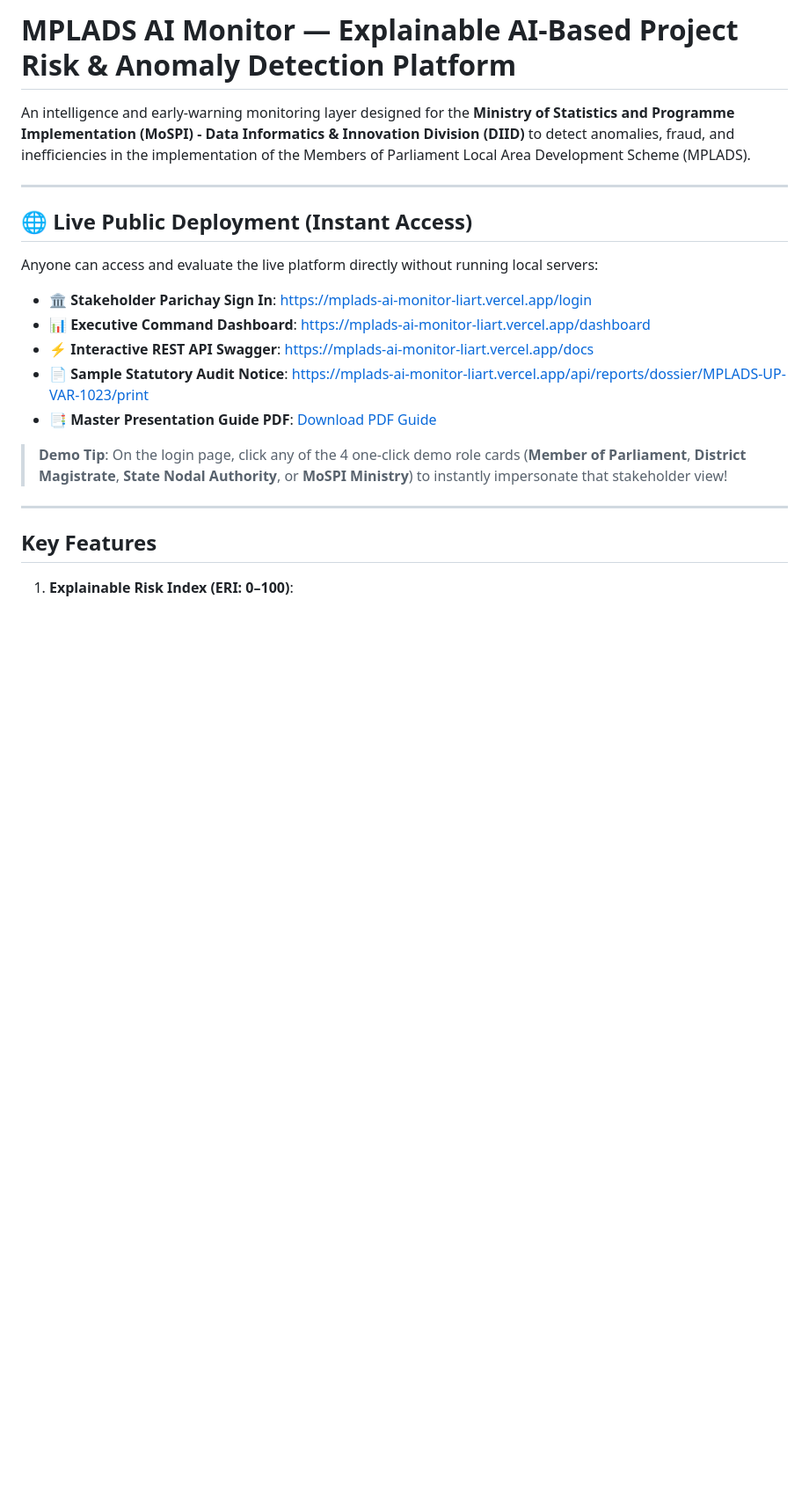
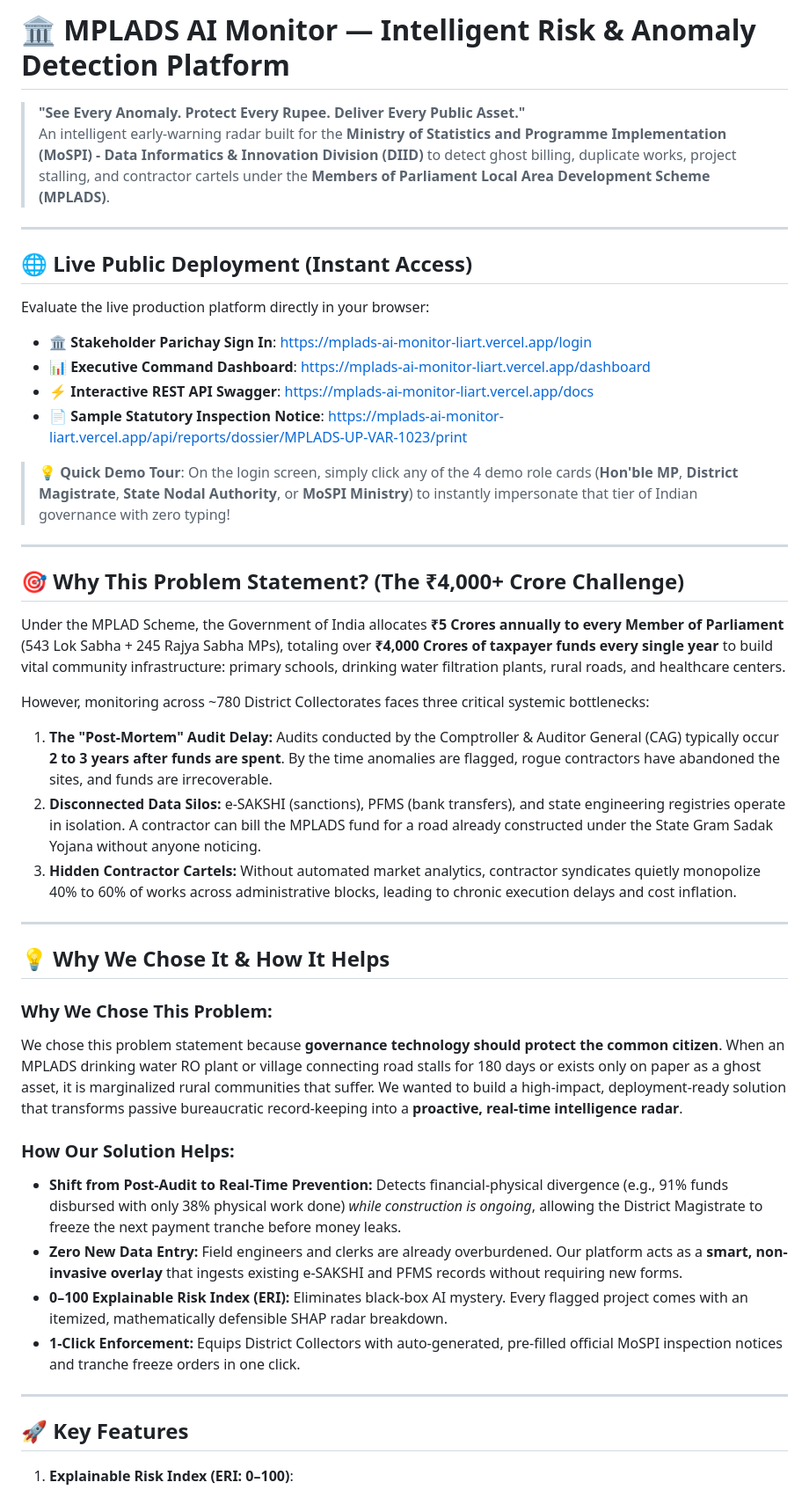
Before and after one commit to dhanya808/mplads-ai-monitor, a Markdown page: README.md, the part around the change. Shown at 88% size. Rendered like a GitHub page; blank space fills up the shorter version.

Commit message:
Update README with compelling problem rationale and remove PDF link

```diff
--- a/README.md
+++ b/README.md
@@ -1,24 +1,48 @@
-# MPLADS AI Monitor — Explainable AI-Based Project Risk & Anomaly Detection Platform
+# 🏛️ MPLADS AI Monitor — Intelligent Risk & Anomaly Detection Platform
 
-An intelligence and early-warning monitoring layer designed for the **Ministry of Statistics and Programme Implementation (MoSPI) - Data Informatics & Innovation Division (DIID)** to detect anomalies, fraud, and inefficiencies in the implementation of the Members of Parliament Local Area Development Scheme (MPLADS).
+> **"See Every Anomaly. Protect Every Rupee. Deliver Every Public Asset."**
+> An intelligent early-warning radar built for the **Ministry of Statistics and Programme Implementation (MoSPI) - Data Informatics & Innovation Division (DIID)** to detect ghost billing, duplicate works, project stalling, and contractor cartels under the **Members of Parliament Local Area Development Scheme (MPLADS)**.
 
 ---
 
 ## 🌐 Live Public Deployment (Instant Access)
 
-Anyone can access and evaluate the live platform directly without running local servers:
+Evaluate the live production platform directly in your browser:
 
 - **🏛️ Stakeholder Parichay Sign In**: [https://mplads-ai-monitor-liart.vercel.app/login](https://mplads-ai-monitor-liart.vercel.app/login)
 - **📊 Executive Command Dashboard**: [https://mplads-ai-monitor-liart.vercel.app/dashboard](https://mplads-ai-monitor-liart.vercel.app/dashboard)
 - **⚡ Interactive REST API Swagger**: [https://mplads-ai-monitor-liart.vercel.app/docs](https://mplads-ai-monitor-liart.vercel.app/docs)
-- **📄 Sample Statutory Audit Notice**: [https://mplads-ai-monitor-liart.vercel.app/api/reports/dossier/MPLADS-UP-VAR-1023/print](https://mplads-ai-monitor-liart.vercel.app/api/reports/dossier/MPLADS-UP-VAR-1023/print)
-- **📑 Master Presentation Guide PDF**: [Download PDF Guide](https://mplads-ai-monitor-liart.vercel.app/MPLADS_AI_Monitor_SIH_Master_Guide.pdf)
+- **📄 Sample Statutory Inspection Notice**: [https://mplads-ai-monitor-liart.vercel.app/api/reports/dossier/MPLADS-UP-VAR-1023/print](https://mplads-ai-monitor-liart.vercel.app/api/reports/dossier/MPLADS-UP-VAR-1023/print)
 
-> **Demo Tip**: On the login page, click any of the 4 one-click demo role cards (**Member of Parliament**, **District Magistrate**, **State Nodal Authority**, or **MoSPI Ministry**) to instantly impersonate that stakeholder view!
+> **💡 Quick Demo Tour**: On the login screen, simply click any of the 4 demo role cards (**Hon'ble MP**, **District Magistrate**, **State Nodal Authority**, or **MoSPI Ministry**) to instantly impersonate that tier of Indian governance with zero typing!
 
 ---
 
-## Key Features
+## 🎯 Why This Problem Statement? (The ₹4,000+ Crore Challenge)
+
+Under the MPLAD Scheme, the Government of India allocates **₹5 Crores annually to every Member of Parliament** (543 Lok Sabha + 245 Rajya Sabha MPs), totaling over **₹4,000 Crores of taxpayer funds every single year** to build vital community infrastructure: primary schools, drinking water filtration plants, rural roads, and healthcare centers.
+
+However, monitoring across ~780 District Collectorates faces three critical systemic bottlenecks:
+1. **The "Post-Mortem" Audit Delay:** Audits conducted by the Comptroller & Auditor General (CAG) typically occur **2 to 3 years after funds are spent**. By the time anomalies are flagged, rogue contractors have abandoned the sites, and funds are irrecoverable.
+2. **Disconnected Data Silos:** e-SAKSHI (sanctions), PFMS (bank transfers), and state engineering registries operate in isolation. A contractor can bill the MPLADS fund for a road already constructed under the State Gram Sadak Yojana without anyone noticing.
+3. **Hidden Contractor Cartels:** Without automated market analytics, contractor syndicates quietly monopolize 40% to 60% of works across administrative blocks, leading to chronic execution delays and cost inflation.
+
+---
+
+## 💡 Why We Chose It & How It Helps
+
+### Why We Chose This Problem:
+We chose this problem statement because **governance technology should protect the common citizen**. When an MPLADS drinking water RO plant or village connecting road stalls for 180 days or exists only on paper as a ghost asset, it is marginalized rural communities that suffer. We wanted to build a high-impact, deployment-ready solution that transforms passive bureaucratic record-keeping into a **proactive, real-time intelligence radar**.
+
+### How Our Solution Helps:
+- **Shift from Post-Audit to Real-Time Prevention:** Detects financial-physical divergence (e.g., 91% funds disbursed with only 38% physical work done) *while construction is ongoing*, allowing the District Magistrate to freeze the next payment tranche before money leaks.
+- **Zero New Data Entry:** Field engineers and clerks are already overburdened. Our platform acts as a **smart, non-invasive overlay** that ingests existing e-SAKSHI and PFMS records without requiring new forms.
+- **0–100 Explainable Risk Index (ERI):** Eliminates black-box AI mystery. Every flagged project comes with an itemized, mathematically defensible SHAP radar breakdown.
+- **1-Click Enforcement:** Equips District Collectors with auto-generated, pre-filled official MoSPI inspection notices and tranche freeze orders in one click.
+
+---
+
+## 🚀 Key Features
 
 1. **Explainable Risk Index (ERI: 0–100)**:
    - Multi-factor algorithmic scoring combining financial-physical progress divergence, time stalling hazard, spatial duplicate proximity, contractor exposure, cost escalation, and premature billing.
```
